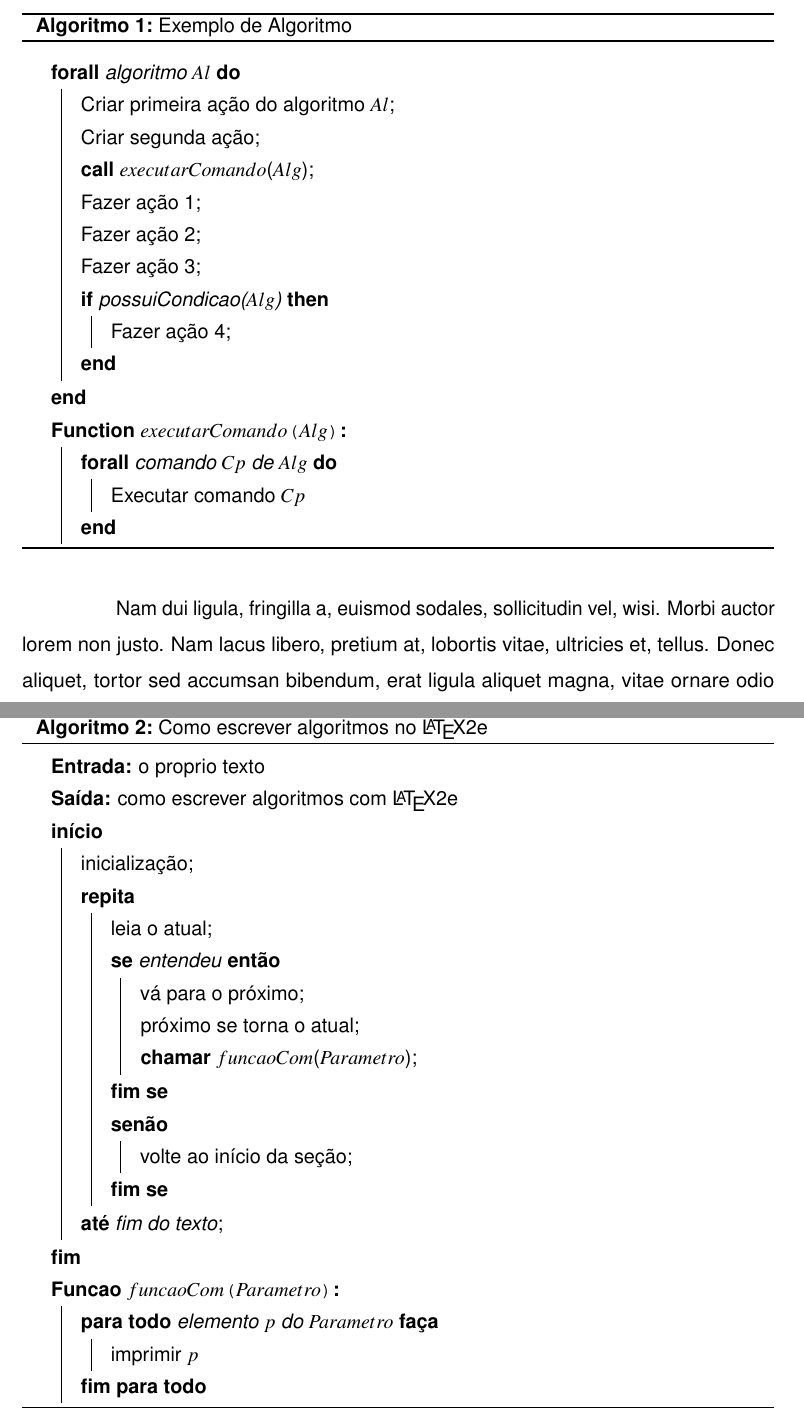
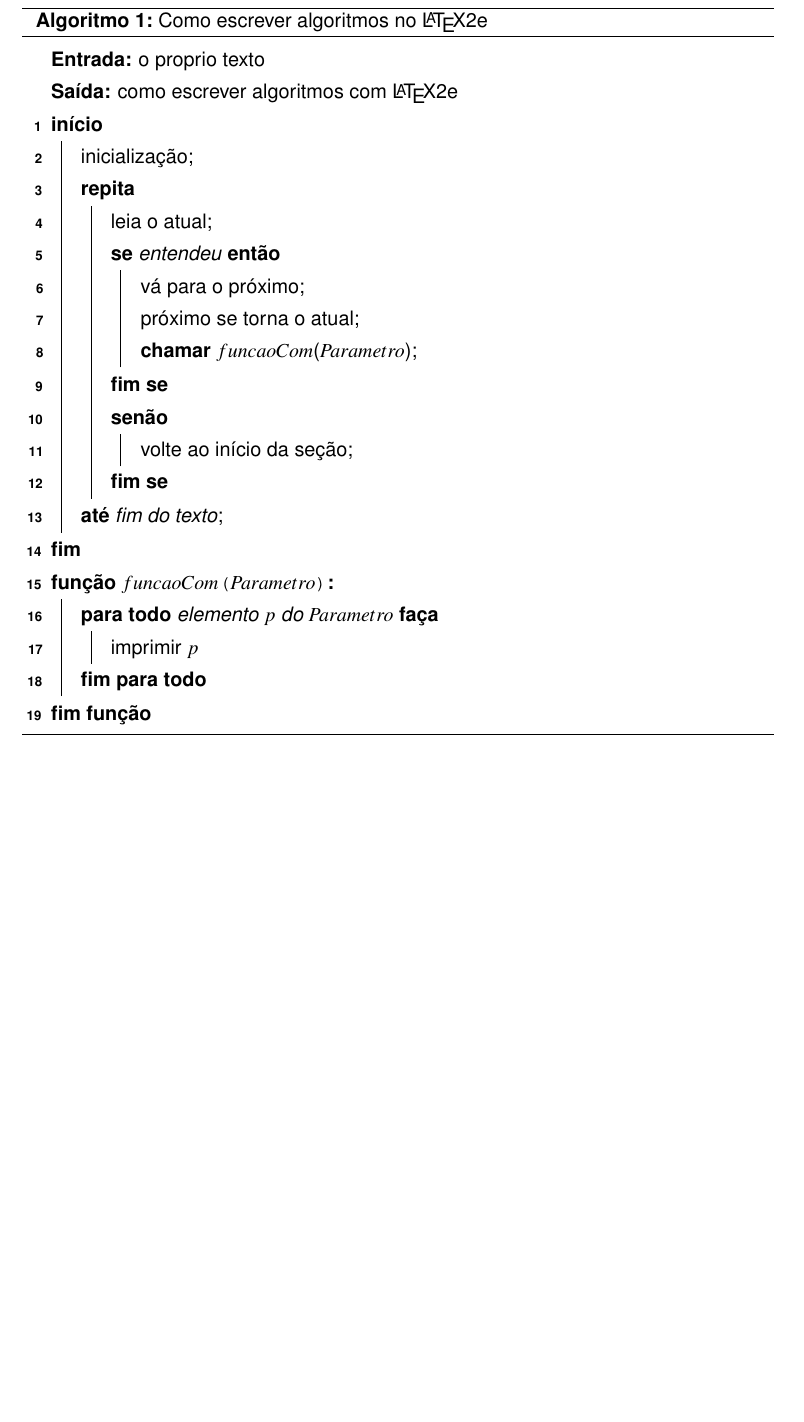
Before and after one commit to ingridteles/Modelo-MACC-UECE-2021---overleaf, a LaTeX thesis (documento.tex, which reads elementos-textuais/4-proposta.tex, lib/preambulo.tex, lib/uecetex2.sty): two parts of pages 24 and 25 of 47 before the commit and part of page 25 of 47 after it, the two joined at a grey line, cut at the place of the change, the shorter picture padded with empty space. Compiled offline with pdfLaTeX.

Commit message:
Ajustes algoritmos.

```diff
--- a/elementos-textuais/4-proposta.tex
+++ b/elementos-textuais/4-proposta.tex
@@ -28,32 +28,34 @@ public enum ETipoComando
 
-\begin{algorithm}[!ht]
-  \Caption{Exemplo de Algoritmo \label{alg:algoritmo}}
-  \SetSpacedAlgorithm
-  \ForAll{algoritmo  $Al$}{
-    Criar primeira ação do algoritmo $Al$\;
-    Criar segunda ação\;
-    \textbf{call} $executarComando$($Alg$)\;
-    Fazer ação 1\;
-    Fazer ação 2\;
-    Fazer ação 3\;
-    \If{possuiCondicao($Alg$)} {
-      Fazer ação 4\;
-    }
-  }
-  \DontPrintSemicolon
-  \SetKwFunction{FMain}{$executarComando$}
-  \SetKwProg{Fn}{Function}{:}{}
-  \Fn{\FMain{$Alg$}}{
-    \ForAll{comando $Cp$ de $Alg$ }{
-      Executar comando $Cp$\;
-    }
-  }
+% \begin{algorithm}[!ht]
+%   \Caption{Exemplo de Algoritmo \label{alg:algoritmo}}
+%   \SetSpacedAlgorithm
+%   \ForAll{algoritmo  $Al$}{
+%     Criar primeira ação do algoritmo $Al$\;
+%     Criar segunda ação\;
+%     \textbf{call} $executarComando$($Alg$)\;
+%     Fazer ação 1\;
+%     Fazer ação 2\;
+%     Fazer ação 3\;
+%     \If{possuiCondicao($Alg$)} {
+%       Fazer ação 4\;
+%     }
+%   }
+%   \DontPrintSemicolon
+%   \SetKwFunction{FMain}{$executarComando$}
+%   \SetKwProg{Fn}{Function}{:}{}
+%   \Fn{\FMain{$Alg$}}{
+%     \ForAll{comando $Cp$ de $Alg$ }{
+%       Executar comando $Cp$\;
+%     }
+%   }
 
-\end{algorithm}
+% \end{algorithm}
 
 \lipsum[2] Conforme Algoritmo \ref{alg:exemplo-de-algoritmo}.
 
+
 \begin{algorithm}[!ht]
+  \SetAlgoLined
   \Caption{\label{alg:exemplo-de-algoritmo}Como escrever algoritmos no \LaTeX2e}
   \SetSpacedAlgorithm
   \Entrada{o proprio texto}
@@ -73,8 +75,7 @@ public enum ETipoComando
 
   \DontPrintSemicolon
   \SetKwFunction{FuncaoAuxiliar}{$funcaoCom$}
-  \SetKwProg{Fn}{Funcao}{:}{}
-  \Fn{\FuncaoAuxiliar{$Parametro$}}{
+  \Funcao{\FuncaoAuxiliar{$Parametro$}}{
       \ParaTodo{elemento $p$ do $Parametro$}{
         imprimir $p$\;
       }
--- a/lib/preambulo.tex
+++ b/lib/preambulo.tex
@@ -46,7 +46,7 @@
 \usepackage{xcolor}
 \usepackage{comment}
 \usepackage{microtype}                              % Para melhorias de justificação?
-\usepackage[portuguese,ruled,lined]{algorithm2e}    % Escrever algoritmos
+\usepackage[portuguese,ruled,lined,linesnumbered]{algorithm2e}    % Escrever algoritmos
 \usepackage{algorithmic}                            % Criar Algoritmos
 %\usepackage{float}                                  % Utilizado para criação de floats
 \usepackage{amsgen}
--- a/lib/uecetex2.sty
+++ b/lib/uecetex2.sty
@@ -197,10 +197,11 @@
 \SetKwIF{Se}{SenaoSe}{Senao}{se}{ent\~{a}o}{sen\~{a}o se}{sen\~{a}o}{fim\ se}%
 \SetKwSwitch{Selec}{Caso}{Outro}{selecione}{fa\c{c}a}{caso}{sen\~{a}o}{fim\ caso}{fim\ selec}%
 \SetKwFor{Para}{para}{fa\c{c}a}{fim\ para}%
-\SetKwFor{ParaPar}{para}{fa\c{c}a em paralelo}{fim\ para}
+\SetKwFor{ParaPar}{para}{fa\c{c}a em paralelo}{fim-para}
 \SetKwFor{ParaCada}{para cada}{fa\c{c}a}{fim\ para\ cada}%
 \SetKwFor{ParaTodo}{para todo}{fa\c{c}a}{fim\ para\ todo}%
 \SetKwFor{Enqto}{enquanto}{fa\c{c}a}{fim\ enqto}%
+\SetKwProg{Funcao}{fun\c{c}\~{a}o}{:}{fim\ fun\c{c}\~{a}o}%
 
 % Espaco entre as linhas do algoritmo
 \newcommand{\SetSpacedAlgorithm}{
```
Also changed, not shown: elementos-textuais/1-introducao.tex (+2 -0 lines), elementos-textuais/4-proposta.tex (2 more changed lines).
